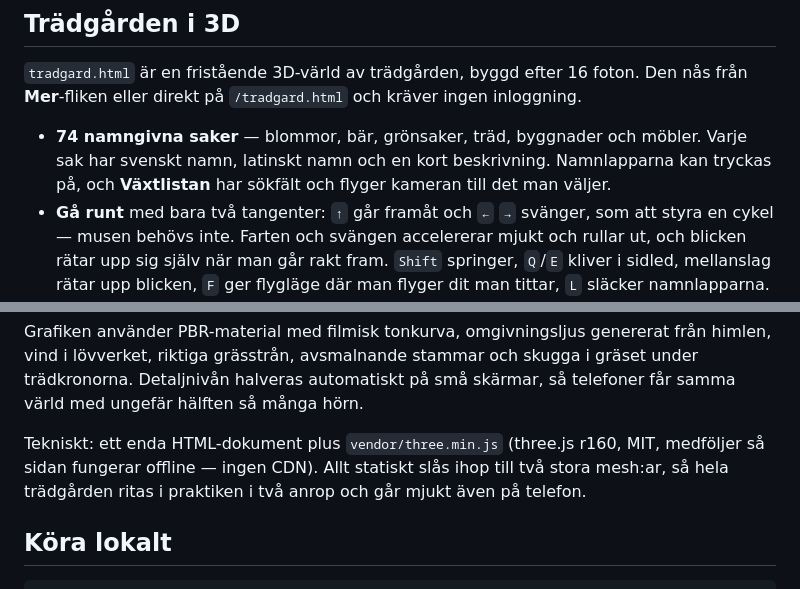
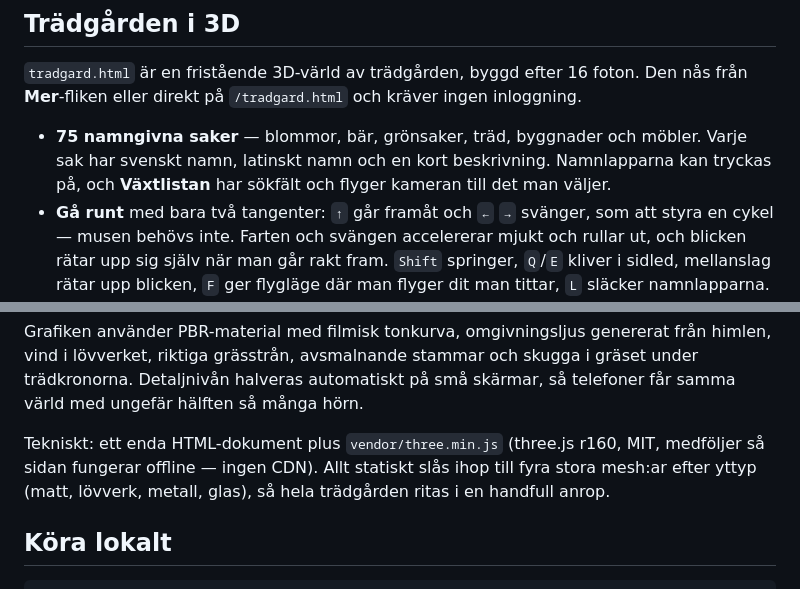
Before and after one commit to pellerinrin/assistenten, a Markdown page: README.md, 2 parts joined by grey strips. Drawn GitHub-style.

Commit message:
Rätta antalet namngivna saker och beskrivningen av mesh-uppdelningen
Co-Authored-By: Claude Opus 5 <noreply@anthropic.com>
Claude-Session: https://claude.ai/code/session_01WA4BVTPCUN2K3EYEF7dsxK

```diff
--- a/README.md
+++ b/README.md
@@ -41,7 +41,7 @@ Förstasidans chatt kan även användas med rösten: mikrofonknappen använder w
 
 `tradgard.html` är en fristående 3D-värld av trädgården, byggd efter 16 foton. Den nås från **Mer**-fliken eller direkt på `/tradgard.html` och kräver ingen inloggning.
 
-- **74 namngivna saker** — blommor, bär, grönsaker, träd, byggnader och möbler. Varje sak har svenskt namn, latinskt namn och en kort beskrivning. Namnlapparna kan tryckas på, och **Växtlistan** har sökfält och flyger kameran till det man väljer.
+- **75 namngivna saker** — blommor, bär, grönsaker, träd, byggnader och möbler. Varje sak har svenskt namn, latinskt namn och en kort beskrivning. Namnlapparna kan tryckas på, och **Växtlistan** har sökfält och flyger kameran till det man väljer.
 - **Gå runt** med bara två tangenter: `↑` går framåt och `←` `→` svänger, som att styra en cykel — musen behövs inte. Farten och svängen accelererar mjukt och rullar ut, och blicken rätar upp sig själv när man går rakt fram. `Shift` springer, `Q`/`E` kliver i sidled, mellanslag rätar upp blicken, `F` ger flygläge där man flyger dit man tittar, `L` släcker namnlapparna. På telefon: styrspaken går framåt och svänger.
 - **Rundtur** går igenom trädgårdens 20 platser av sig själv, från gräsmattan ut genom grinden och tillbaka in i växthuset.
 - **Morgon / Dag / Kväll** flyttar solen och ändrar himlen.
@@ -51,7 +51,7 @@ Tomtens form och storlek är hämtade från förrättningskartan: knappt 40 mete
 
 Grafiken använder PBR-material med filmisk tonkurva, omgivningsljus genererat från himlen, vind i lövverket, riktiga grässtrån, avsmalnande stammar och skugga i gräset under trädkronorna. Detaljnivån halveras automatiskt på små skärmar, så telefoner får samma värld med ungefär hälften så många hörn.
 
-Tekniskt: ett enda HTML-dokument plus `vendor/three.min.js` (three.js r160, MIT, medföljer så sidan fungerar offline — ingen CDN). Allt statiskt slås ihop till två stora mesh:ar, så hela trädgården ritas i praktiken i två anrop och går mjukt även på telefon.
+Tekniskt: ett enda HTML-dokument plus `vendor/three.min.js` (three.js r160, MIT, medföljer så sidan fungerar offline — ingen CDN). Allt statiskt slås ihop till fyra stora mesh:ar efter yttyp (matt, lövverk, metall, glas), så hela trädgården ritas i en handfull anrop.
 
 ## Köra lokalt
 
```
